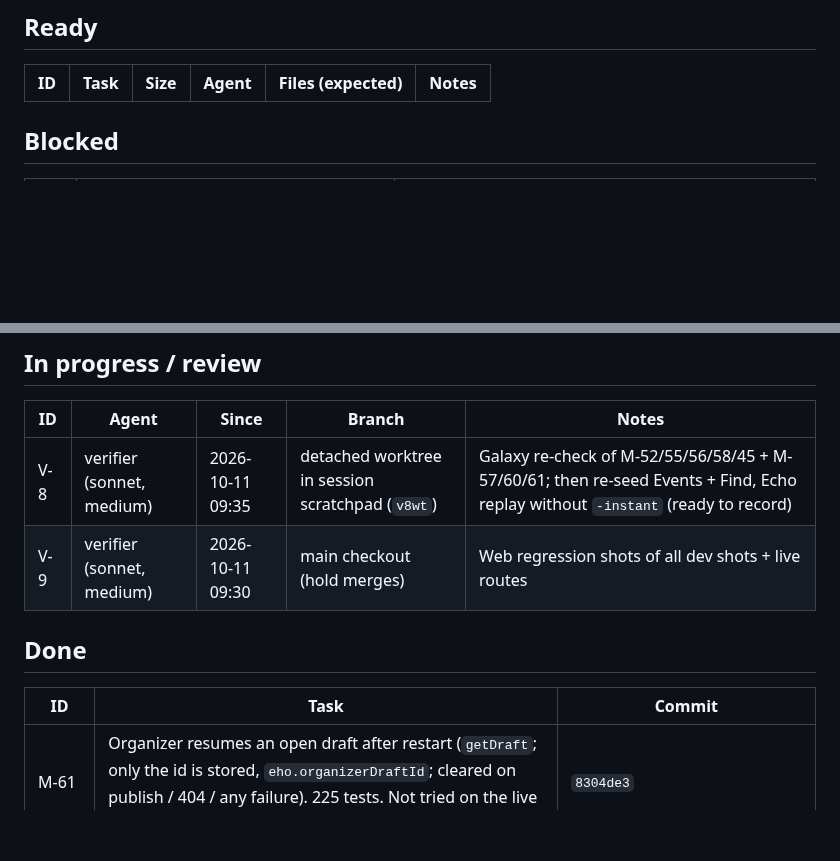
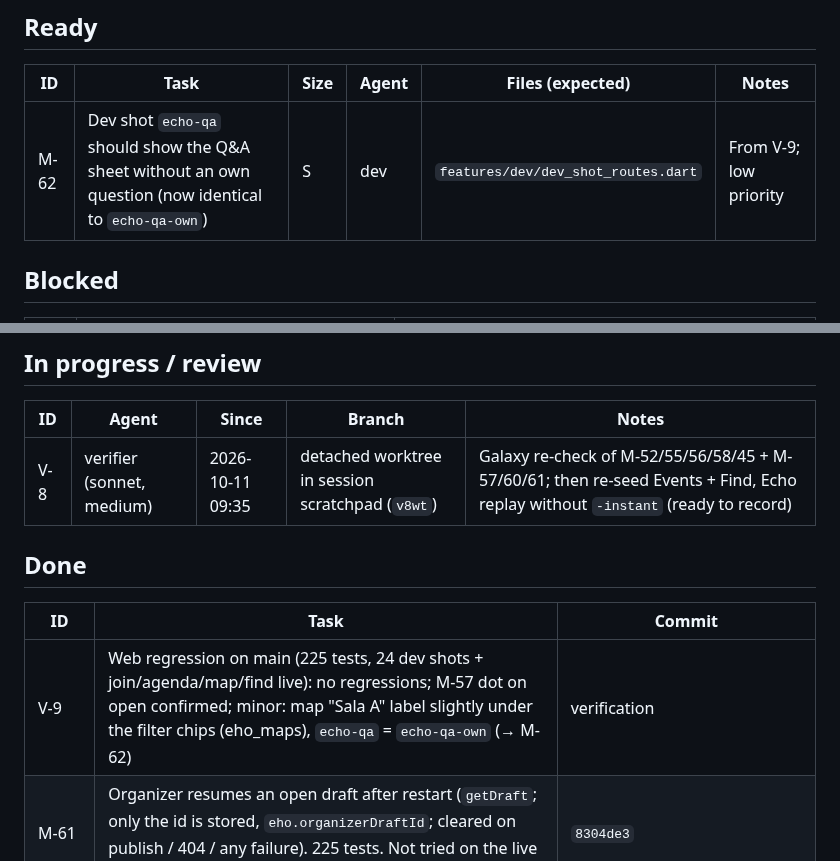
Before and after one commit to stevanovicdjordje/Google-Developer-Group-Hackathon-Echo, a Markdown page: mobile/docs/BOARD.md, 2 parts joined by grey strips. Rendered like a GitHub page; blank space fills up the shorter version.

Commit message:
coord(mobile): V-9 done
Co-Authored-By: Claude Opus 5.5 <noreply@anthropic.com>

```diff
--- a/mobile/docs/BOARD.md
+++ b/mobile/docs/BOARD.md
@@ -10,6 +10,7 @@ Sizes: S < 30 min · M ~1 h · L multi-hour. Agent: `dev` = mobile-dev (Sonnet),
 
 | ID | Task | Size | Agent | Files (expected) | Notes |
 | --- | --- | --- | --- | --- | --- |
+| M-62 | Dev shot `echo-qa` should show the Q&A sheet without an own question (now identical to `echo-qa-own`) | S | dev | `features/dev/dev_shot_routes.dart` | From V-9; low priority |
 
 ## Blocked
 
@@ -22,12 +23,12 @@ Sizes: S < 30 min · M ~1 h · L multi-hour. Agent: `dev` = mobile-dev (Sonnet),
 | ID | Agent | Since | Branch | Notes |
 | --- | --- | --- | --- | --- |
 | V-8 | verifier (sonnet, medium) | 2026-10-11 09:35 | detached worktree in session scratchpad (`v8wt`) | Galaxy re-check of M-52/55/56/58/45 + M-57/60/61; then re-seed Events + Find, Echo replay without `-instant` (ready to record) |
-| V-9 | verifier (sonnet, medium) | 2026-10-11 09:30 | main checkout (hold merges) | Web regression shots of all dev shots + live routes |
 
 ## Done
 
 | ID | Task | Commit |
 | --- | --- | --- |
+| V-9 | Web regression on main (225 tests, 24 dev shots + join/agenda/map/find live): no regressions; M-57 dot on open confirmed; minor: map "Sala A" label slightly under the filter chips (eho_maps), `echo-qa` = `echo-qa-own` (→ M-62) | verification |
 | M-61 | Organizer resumes an open draft after restart (`getDraft`; only the id is stored, `eho.organizerDraftId`; cleared on publish / 404 / any failure). 225 tests. Not tried on the live Events API | `8304de3` |
 | M-59 | Dev shots `organizer-review-issues` (row issues + "To check") and `organizer-published-warnings`. Batch after M-57/59/60: analyze clean, 214/214 tests | `e34cf1d` |
 | M-57 | Map tab you-are-here on open (`locateOnOpen: true`, feature:maps mobile#20); 4 widget tests; shot with `DEMO_LOCATION` shows the dot. Not yet seen on a phone | `831535a` |
```
